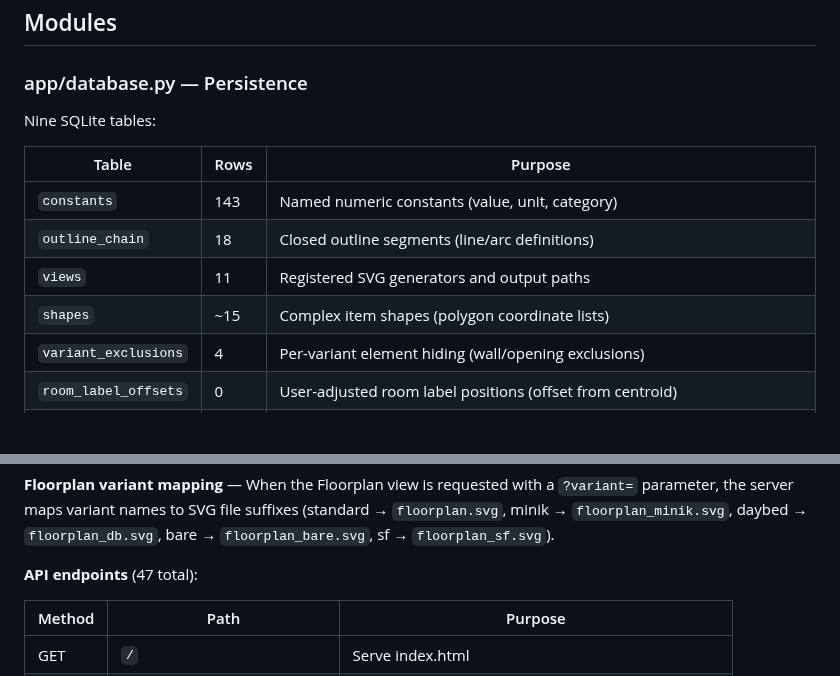
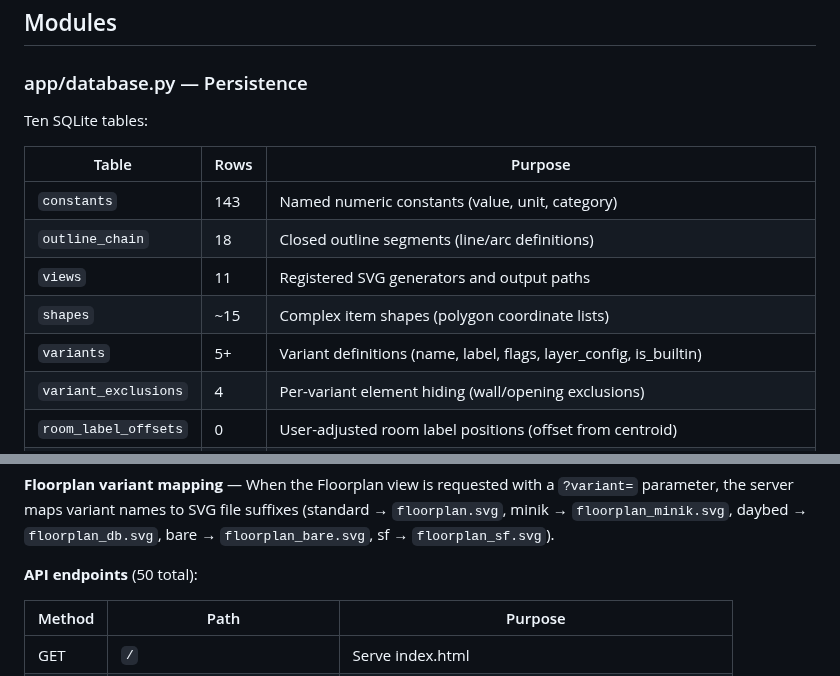
Before and after one commit to MangoCats/guesthouse, a Markdown page: app/ARCHITECTURE.md, 2 parts joined by grey strips. GitHub-like rendering; blank space fills up the shorter version.

```diff
--- a/app/ARCHITECTURE.md
+++ b/app/ARCHITECTURE.md
@@ -50,7 +50,7 @@ and `shared/` never import from `app/`.
 
 ### app/database.py — Persistence
 
-Nine SQLite tables:
+Ten SQLite tables:
 
 | Table | Rows | Purpose |
 |-------|------|---------|
@@ -58,6 +58,7 @@ Nine SQLite tables:
 | `outline_chain` | 18 | Closed outline segments (line/arc definitions) |
 | `views` | 11 | Registered SVG generators and output paths |
 | `shapes` | ~15 | Complex item shapes (polygon coordinate lists) |
+| `variants` | 5+ | Variant definitions (name, label, flags, layer_config, is_builtin) |
 | `variant_exclusions` | 4 | Per-variant element hiding (wall/opening exclusions) |
 | `room_label_offsets` | 0 | User-adjusted room label positions (offset from centroid) |
 | `undo_history` | 0–50 | Serialised undo/redo entries (action type, before/after state) |
@@ -324,7 +340,7 @@ SVG file suffixes (standard → `floorplan.svg`, minik →
 `floorplan_minik.svg`, daybed → `floorplan_db.svg`, bare →
 `floorplan_bare.svg`, sf → `floorplan_sf.svg`).
 
-**API endpoints** (47 total):
+**API endpoints** (50 total):
 
 | Method | Path | Purpose |
 |--------|------|---------|
```
Also changed, not shown: other parts of app/ARCHITECTURE.md (+27 -9 lines), app/REQUIREMENTS.md (+4 -4 lines), app/ROADMAP.md (+41 -36 lines).
